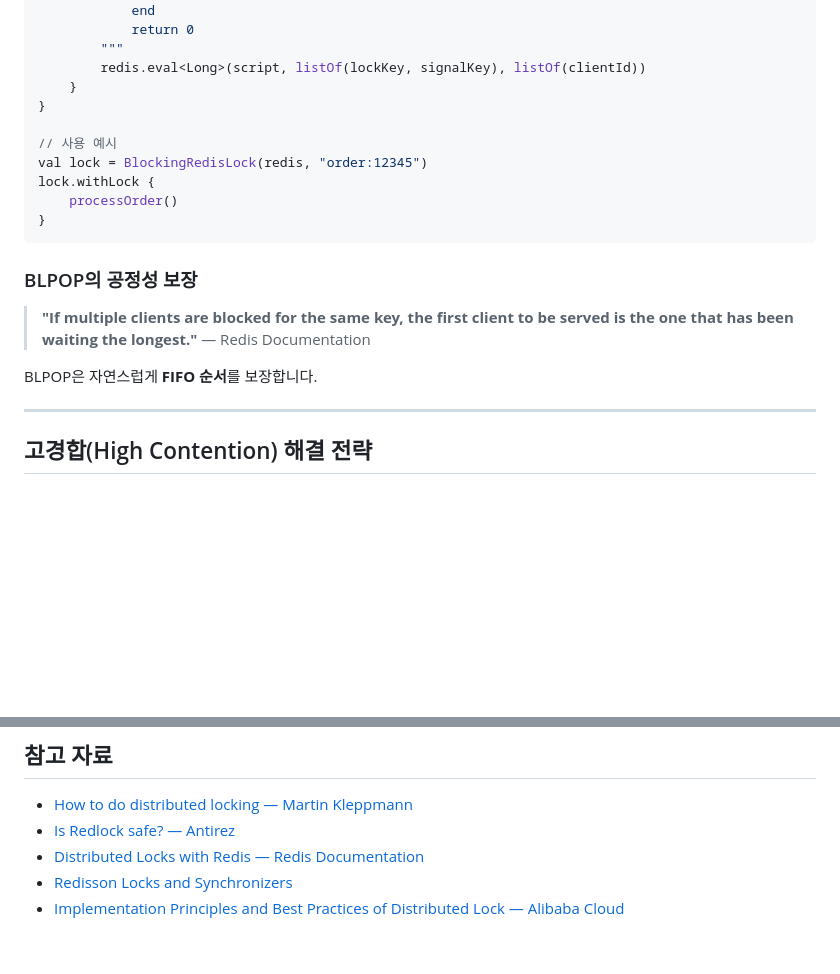
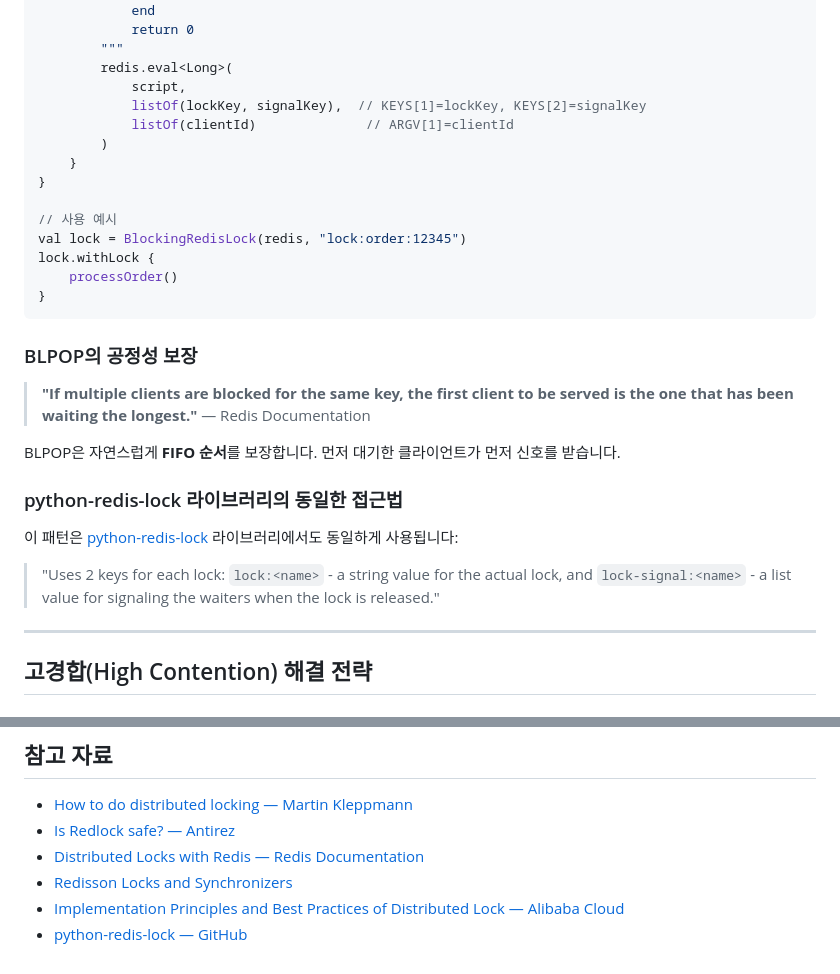
Before and after one commit to hungrytech/hungrytech.github.io, a Markdown page: posts/distributed-lock-comparison.md, 2 parts joined by grey strips. Rendered like a GitHub page; blank space fills up the shorter version.

```diff
--- a/posts/distributed-lock-comparison.md
+++ b/posts/distributed-lock-comparison.md
@@ -269,12 +311,16 @@ class BlockingRedisLock(
             end
             return 0
         """
-        redis.eval<Long>(script, listOf(lockKey, signalKey), listOf(clientId))
+        redis.eval<Long>(
+            script,
+            listOf(lockKey, signalKey),  // KEYS[1]=lockKey, KEYS[2]=signalKey
+            listOf(clientId)              // ARGV[1]=clientId
+        )
     }
 }
 
 // 사용 예시
-val lock = BlockingRedisLock(redis, "order:12345")
+val lock = BlockingRedisLock(redis, "lock:order:12345")
 lock.withLock {
     processOrder()
 }
@@ -285,7 +331,13 @@ lock.withLock {
 > **"If multiple clients are blocked for the same key, the first client to be served is the one that has been waiting the longest."**
 > — Redis Documentation
 
-BLPOP은 자연스럽게 **FIFO 순서**를 보장합니다.
+BLPOP은 자연스럽게 **FIFO 순서**를 보장합니다. 먼저 대기한 클라이언트가 먼저 신호를 받습니다.
+
+### python-redis-lock 라이브러리의 동일한 접근법
+
+이 패턴은 [python-redis-lock](https://github.com/ionelmc/python-redis-lock) 라이브러리에서도 동일하게 사용됩니다:
+
+> "Uses 2 keys for each lock: `lock:<name>` - a string value for the actual lock, and `lock-signal:<name>` - a list value for signaling the waiters when the lock is released."
 
 ---
 
@@ -464,3 +516,4 @@ class Singleflight<K, V> {
 - [Distributed Locks with Redis — Redis Documentation](https://redis.io/docs/latest/develop/clients/patterns/distributed-locks/)
 - [Redisson Locks and Synchronizers](https://redisson.pro/docs/data-and-services/locks-and-synchronizers/)
 - [Implementation Principles and Best Practices of Distributed Lock — Alibaba Cloud](https://www.alibabacloud.com/blog/implementation-principles-and-best-practices-of-distributed-lock_600811)
+- [python-redis-lock — GitHub](https://github.com/ionelmc/python-redis-lock)
```
Also changed, not shown: other parts of posts/distributed-lock-comparison.md (+50 -8 lines).
